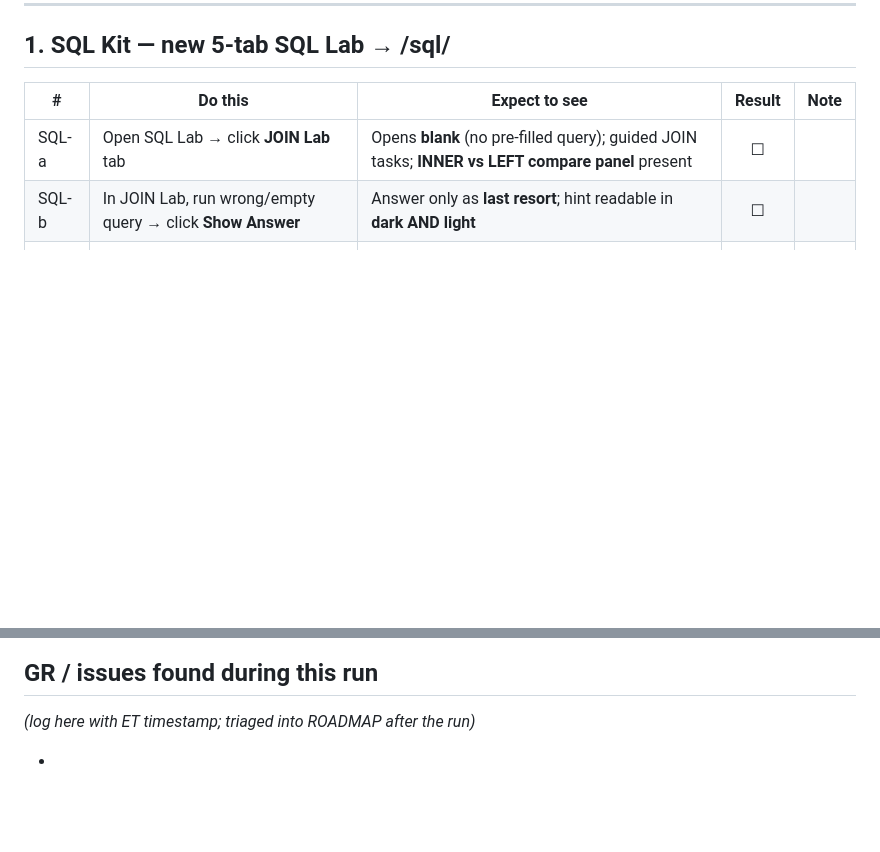
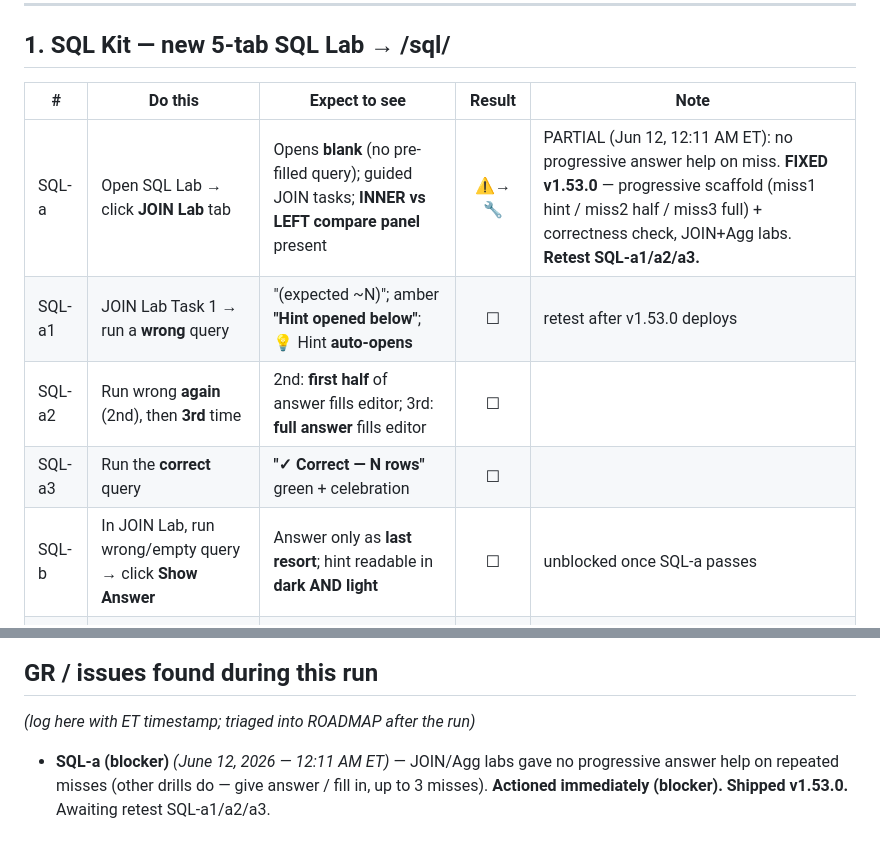
Before and after one commit to michaelnocito/analyst-prep-kit, a Markdown page: TESTING_RUN_LOG.md, 2 parts joined by grey strips. Drawn GitHub-style; blank space fills up the shorter version.

Commit message:
test log: SQL-a partial → fixed v1.53.0; switch to private tracking

```diff
--- a/TESTING_RUN_LOG.md
+++ b/TESTING_RUN_LOG.md
@@ -14,8 +14,11 @@ Chart Literacy CL-a–d (Jun 9) · SQL Parsons Task 1 (Jun 8).
 
 | # | Do this | Expect to see | Result | Note |
 |---|---------|---------------|:------:|------|
-| SQL-a | Open SQL Lab → click **JOIN Lab** tab | Opens **blank** (no pre-filled query); guided JOIN tasks; **INNER vs LEFT compare panel** present | ☐ | |
-| SQL-b | In JOIN Lab, run wrong/empty query → click **Show Answer** | Answer only as **last resort**; hint readable in **dark AND light** | ☐ | |
+| SQL-a | Open SQL Lab → click **JOIN Lab** tab | Opens **blank** (no pre-filled query); guided JOIN tasks; **INNER vs LEFT compare panel** present | ⚠️→🔧 | PARTIAL (Jun 12, 12:11 AM ET): no progressive answer help on miss. **FIXED v1.53.0** — progressive scaffold (miss1 hint / miss2 half / miss3 full) + correctness check, JOIN+Agg labs. **Retest SQL-a1/a2/a3.** |
+| SQL-a1 | JOIN Lab Task 1 → run a **wrong** query | "(expected ~N)"; amber **"Hint opened below"**; 💡 Hint **auto-opens** | ☐ | retest after v1.53.0 deploys |
+| SQL-a2 | Run wrong **again** (2nd), then **3rd** time | 2nd: **first half** of answer fills editor; 3rd: **full answer** fills editor | ☐ | |
+| SQL-a3 | Run the **correct** query | **"✓ Correct — N rows"** green + celebration | ☐ | |
+| SQL-b | In JOIN Lab, run wrong/empty query → click **Show Answer** | Answer only as **last resort**; hint readable in **dark AND light** | ☐ | unblocked once SQL-a passes |
 | SQL-c | Click **Aggregation Lab** tab, then **Free Lab** tab | Each tab **loads its own panel**, no blank; nav map highlights active tab | ☐ | |
 
 ## 2. Forecasting Kit — brand new → /forecasting/
@@ -62,4 +65,6 @@ Open, F12 on, click every nav button. Pass = renders, no red console errors, no
 ## GR / issues found during this run
 _(log here with ET timestamp; triaged into ROADMAP after the run)_
 
--
+- **SQL-a (blocker)** _(June 12, 2026 — 12:11 AM ET)_ — JOIN/Agg labs gave no progressive
+  answer help on repeated misses (other drills do — give answer / fill in, up to 3 misses).
+  **Actioned immediately (blocker). Shipped v1.53.0.** Awaiting retest SQL-a1/a2/a3.
```
